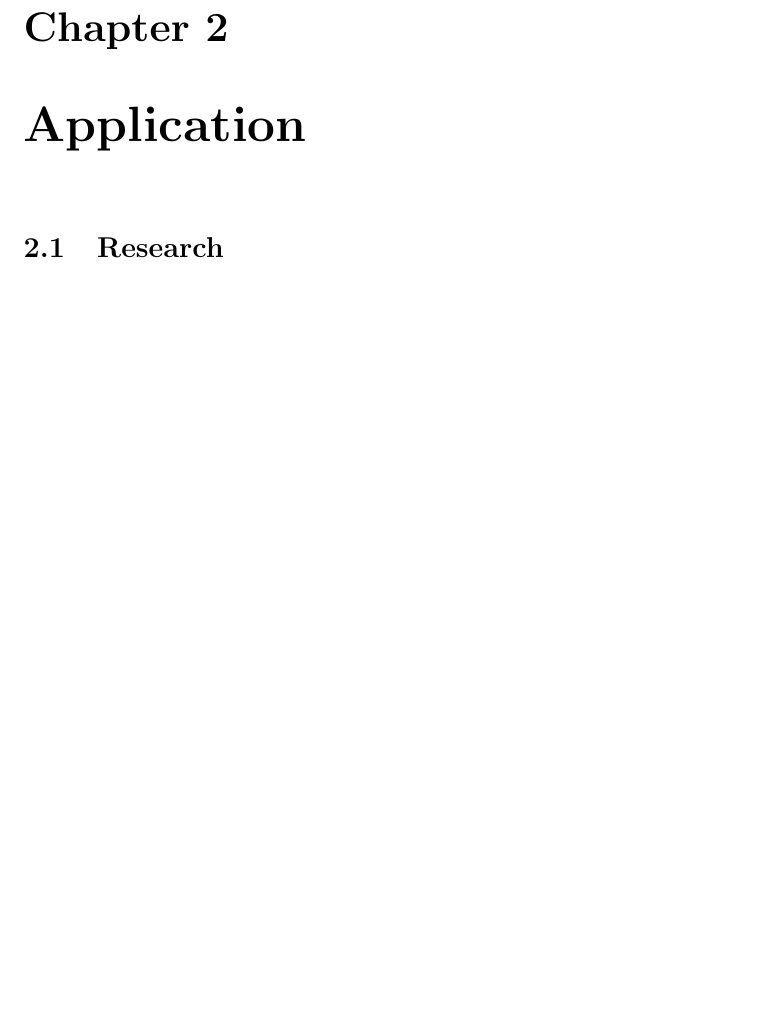
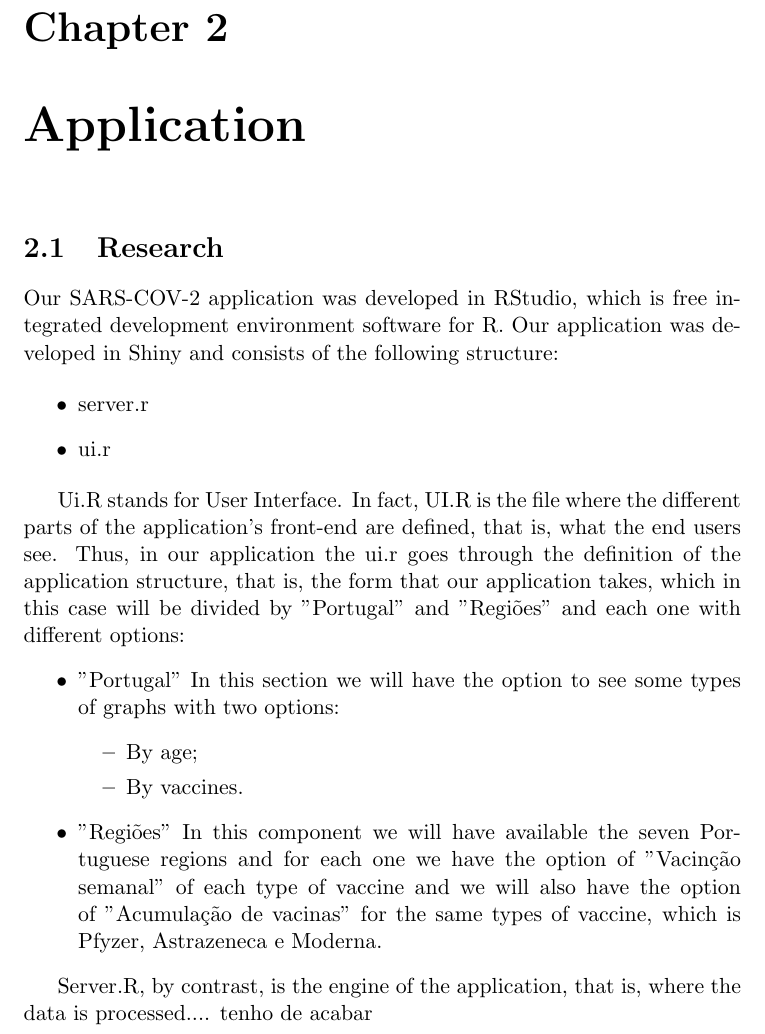
Before and after one commit to matscap/Projeto, a LaTeX document (Relatorio/main.tex): part of page 14 of 16 before the commit and part of page 14 of 17 after it, cut so that both start at the same text, the shorter picture padded with empty space. Compiled offline with pdfLaTeX.

Commit message:
Update main.tex
Comecei a detalhar o ui e o server. O server.r ainda n acabei...

```diff
--- a/Relatorio/main.tex
+++ b/Relatorio/main.tex
@@ -128,7 +128,40 @@ Portugal was severely affected by COVID-19, being considered, in the middle of J
 
 
 \chapter{Application}
+
+
+
+
 \section{Research}
+Our SARS-COV-2 application was developed in RStudio, which is free integrated development environment software for R. Our application was developed in Shiny and consists of the following structure:
+
+\begin{itemize}
+    \item server.r
+    \item ui.r
+
+\end{itemize}
+ % se tiver a der merd* corrijam
+
+ Ui.R stands for User Interface. In fact, UI.R is the file where the different parts of the application's front-end are defined, that is, what the end users see. Thus, in our application the ui.r goes through the definition of the application structure, that is, the form that our application takes, which in this case will be divided by "Portugal" and "Regiões" and each one with different options:
+ \begin{itemize}
+    \item "Portugal"
+    In this section we will have the option to see some types of graphs with two options:
+     \begin{itemize}
+        \item By age;
+        \item By vaccines.
+
+
+        \end{itemize}
+    \item "Regiões"
+     In this component we will have available the seven Portuguese regions and for each one we have the option of "Vacinção semanal" of each type of vaccine and we will also have the option of "Acumulação de vacinas" for the same types of vaccine, which is Pfyzer, Astrazeneca e Moderna.
+
+
+\end{itemize}
+
+Server.R, by contrast, is the engine of the application, that is, where the data is processed.... tenho de acabar
+
+
+
 \subsection{Data}
 \section{Implementation}
 \subsection{Depois ver mais cenas}
```
